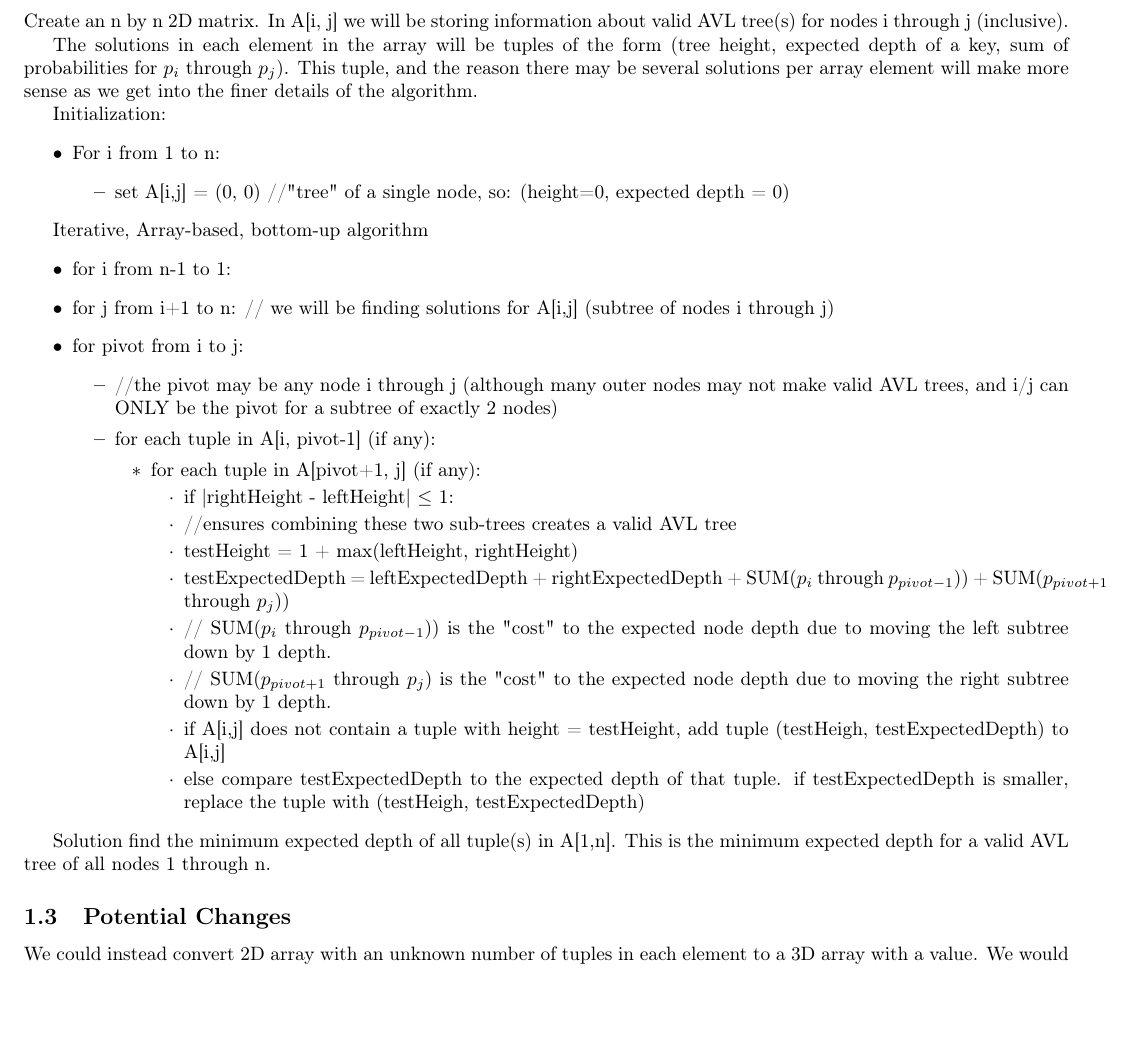
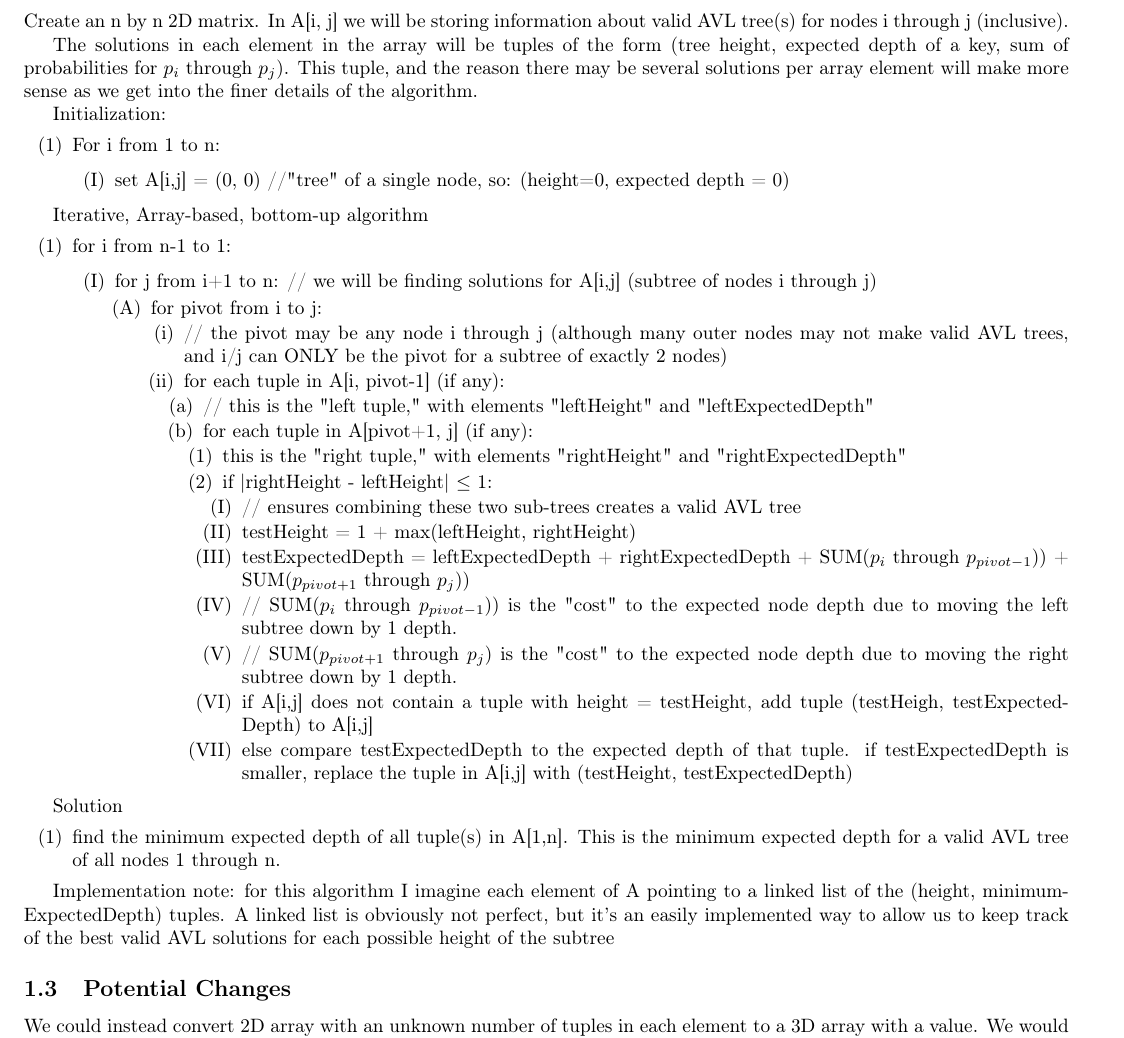
Before and after one commit to adamkkarl/Fall-2020, a LaTeX problem sheet (CS1510 Algorithm Design/Homework/5/HW5.TEX): part of page 2 of 2, cut so that both start at the same text, the shorter picture padded with empty space. Compiled offline with pdfLaTeX.

Commit message:
added custom enumeration for clarity

```diff
--- a/CS1510 Algorithm Design/Homework/5/HW5.TEX
+++ b/CS1510 Algorithm Design/Homework/5/HW5.TEX
@@ -64,42 +79,51 @@ This tuple, and the reason there may be several solutions per array element will
 
 
 Initialization:
-\begin{itemize}
+\begin{myEnumerate}
 \item For i from 1 to n:
-    \begin{itemize}
+    \begin{myEnumerate}
     \item set A[i,j] = (0, 0) //"tree" of a single node, so: (height=0, expected depth = 0)
-    \end{itemize}
-\end{itemize}
+    \end{myEnumerate}
+\end{myEnumerate}
 
 Iterative, Array-based, bottom-up algorithm
-\begin{itemize}
+\begin{myEnumerate}
 \item for i from n-1 to 1:
+\begin{myEnumerate}
 \item for j from i+1 to n: // we will be finding solutions for A[i,j] (subtree of nodes i through j)
+\begin{myEnumerate}
 \item for pivot from i to j:
-    \begin{itemize}
-    \item //the pivot may be any node i through j (although many outer nodes may not make valid AVL trees, and i/j can ONLY be the pivot for a subtree of exactly 2 nodes)
+    \begin{myEnumerate}
+    \item // the pivot may be any node i through j (although many outer nodes may not make valid AVL trees, and i/j can ONLY be the pivot for a subtree of exactly 2 nodes)
     \item for each tuple in A[i, pivot-1] (if any):
-        \begin{itemize}
+        \begin{myEnumerate}
+        \item // this is the "left tuple," with elements "leftHeight" and "leftExpectedDepth"
         \item for each tuple in A[pivot+1, j] (if any):
-            \begin{itemize}
+            \begin{myEnumerate}
+            \item this is the "right tuple," with elements "rightHeight" and "rightExpectedDepth"
             \item if |rightHeight - leftHeight| $\leq$ 1:
-                \begin{itemize}
-                \item //ensures combining these two sub-trees creates a valid AVL tree
+                \begin{myEnumerate}
+                \item // ensures combining these two sub-trees creates a valid AVL tree
                 \item testHeight = 1 + max(leftHeight, rightHeight)
                 \item testExpectedDepth = leftExpectedDepth + rightExpectedDepth + SUM($p_i$ through $p_{pivot-1}$)) + SUM($p_{pivot+1}$ through $p_{j}$))
-                \item //  SUM($p_i$ through $p_{pivot-1}$)) is the "cost" to the expected node depth due to moving the left subtree down by 1 depth.
+                \item // SUM($p_i$ through $p_{pivot-1}$)) is the "cost" to the expected node depth due to moving the left subtree down by 1 depth.
                 \item // SUM($p_{pivot+1}$ through $p_{j}$) is the "cost" to the expected node depth due to moving the right subtree down by 1 depth.
                 \item if A[i,j] does not contain a tuple with height = testHeight, add tuple (testHeigh, testExpectedDepth) to A[i,j]
-                \item else compare testExpectedDepth to the expected depth of that tuple. if testExpectedDepth is smaller, replace the tuple with (testHeigh, testExpectedDepth)
-                \end{itemize}
-            \end{itemize}
-        \end{itemize}
-    \end{itemize}
-\end{itemize}
+                \item else compare testExpectedDepth to the expected depth of that tuple. if testExpectedDepth is smaller, replace the tuple in A[i,j] with (testHeight, testExpectedDepth)
+                \end{myEnumerate}
+            \end{myEnumerate}
+        \end{myEnumerate}
+    \end{myEnumerate}
+\end{myEnumerate}
+\end{myEnumerate}
+\end{myEnumerate}
 
 Solution
- find the minimum expected depth of all tuple(s) in A[1,n]. This is the minimum expected depth for a valid AVL tree of all nodes 1 through n.
+\begin{myEnumerate}
+\item  find the minimum expected depth of all tuple(s) in A[1,n]. This is the minimum expected depth for a valid AVL tree of all nodes 1 through n.
+\end{myEnumerate}
 
+Implementation note: for this algorithm I imagine each element of A pointing to a linked list of the (height, minimumExpectedDepth) tuples. A linked list is obviously not perfect, but it's an easily implemented way to allow us to keep track of the best valid AVL solutions for each possible height of the subtree
 
 
 
```
Also changed, not shown: CS1510 Algorithm Design/Homework/5/HW5.TEX (15 more changed lines).
